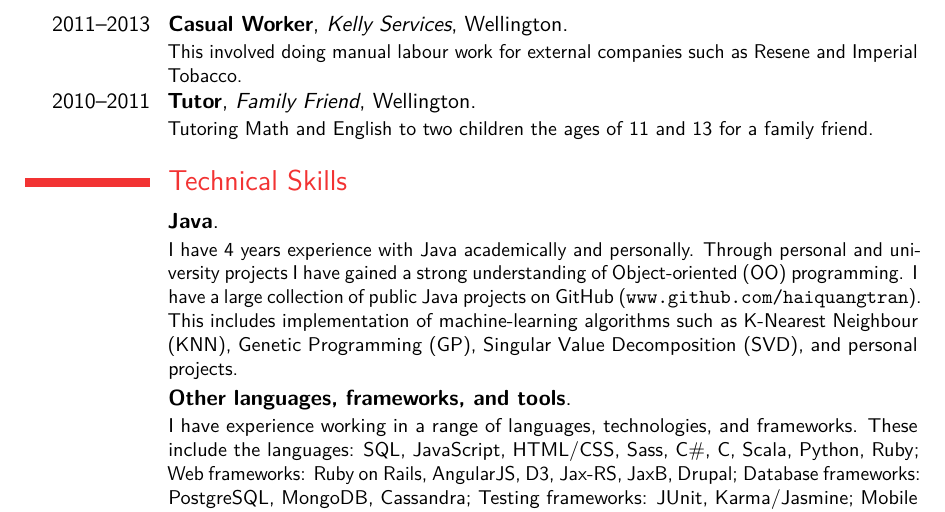
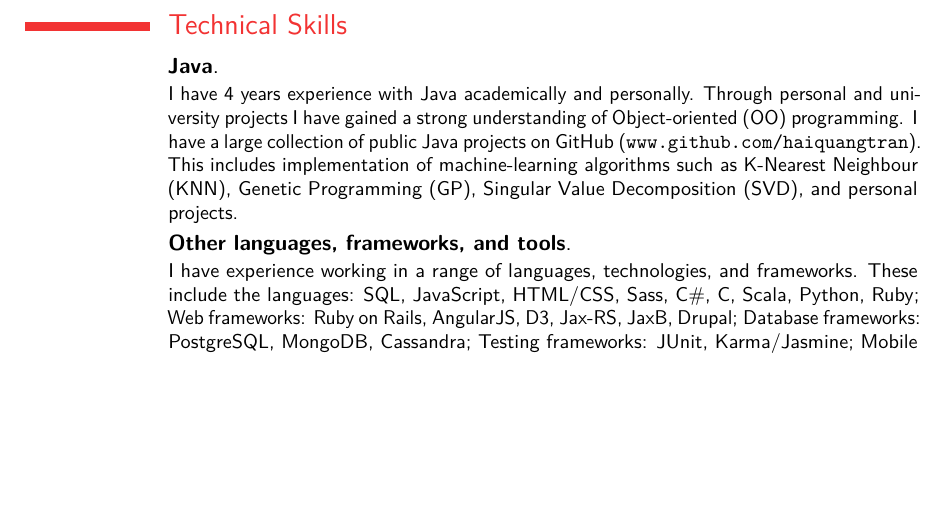
Before and after one commit to haiquangtran/CV, a LaTeX CV (main.tex): part of page 3 of 3, cut at the place of the change, the shorter picture padded with empty space. Compiled offline with pdfLaTeX.

Commit message:
removed last 2 jobs that aren't related to engineering

```diff
--- a/main.tex
+++ b/main.tex
@@ -144,9 +144,9 @@ I worked on a hybrid recommendation algorithm that uses content-based filtering
   \end{itemize}
 \end{itemize}}
 
-\cventry{2011--2013}{Casual Worker}{Kelly Services}{Wellington}{}{This involved doing manual labour work for external companies such as Resene and Imperial Tobacco.}
+% \cventry{2011--2013}{Casual Worker}{Kelly Services}{Wellington}{}{This involved doing manual labour work for external companies such as Resene and Imperial Tobacco.}
 
-\cventry{2010--2011}{Tutor}{Family Friend}{Wellington}{}{Tutoring Math and English to two children the ages of 11 and 13 for a family friend.}
+% \cventry{2010--2011}{Tutor}{Family Friend}{Wellington}{}{Tutoring Math and English to two children the ages of 11 and 13 for a family friend.}
 
 
 \section{Technical Skills}
```
